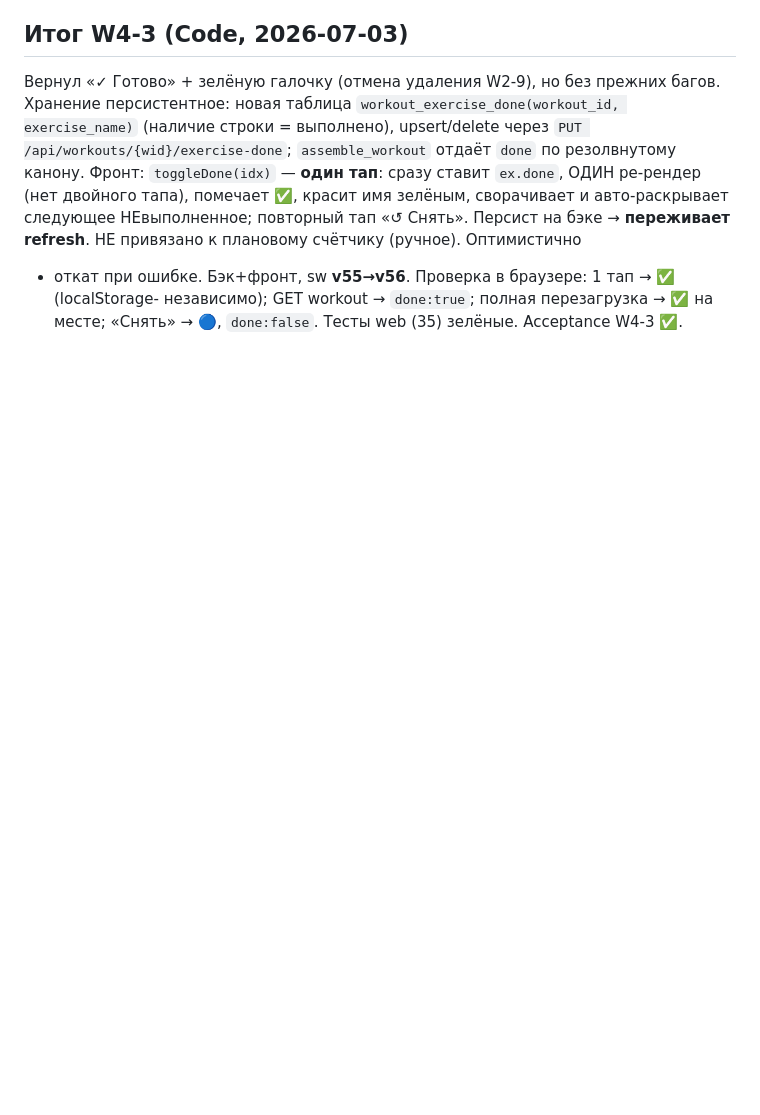
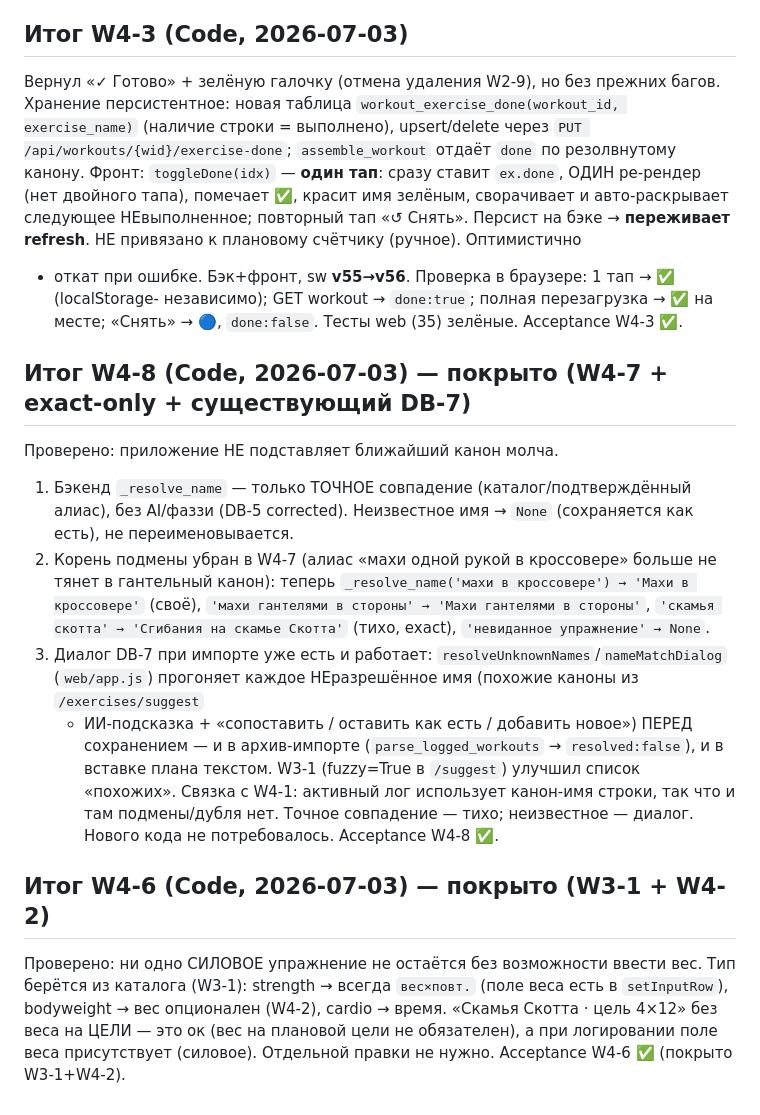
Before and after one commit to egevkis-ship-it/personal-ai-bot, a Markdown page: AGENT_TASKS_WORKOUT4.md, the part around the change. Rendered like a GitHub page; blank space fills up the shorter version.

Commit message:
docs: W4-8/W4-6 итоги — covered by W4-7 + exact-only resolution + DB-7 dialog
W4-8 (no silent canon substitution) is already satisfied: _resolve_name is
exact-only (unknown → kept, never fuzzy-substituted), W4-7 removed the wrong
alias that caused the «махи в кроссовере → махи гантелями» substitution, and
the existing DB-7 dialog (resolveUnknownNames/nameMatchDialog) surfaces
similar/keep/add-new for unresolved names in both import flows. W4-6 (every
strength exercise can enter weight) is covered by W3-1 (type from catalog) +
W4-2 (optional bodyweight weight). Docs only.

Co-Authored-By: Claude Opus 4.8 <noreply@anthropic.com>

```diff
--- a/AGENT_TASKS_WORKOUT4.md
+++ b/AGENT_TASKS_WORKOUT4.md
@@ -191,3 +191,26 @@ Acceptance W4-2 ✅.
 + откат при ошибке. Бэк+фронт, sw **v55→v56**. Проверка в браузере: 1 тап → ✅ (localStorage-
 независимо); GET workout → `done:true`; полная перезагрузка → ✅ на месте; «Снять» → 🔵,
 `done:false`. Тесты web (35) зелёные. Acceptance W4-3 ✅.
+
+## Итог W4-8 (Code, 2026-07-03) — покрыто (W4-7 + exact-only + существующий DB-7)
+Проверено: приложение НЕ подставляет ближайший канон молча.
+1. Бэкенд `_resolve_name` — только ТОЧНОЕ совпадение (каталог/подтверждённый алиас), без
+   AI/фаззи (DB-5 corrected). Неизвестное имя → `None` (сохраняется как есть), не переименовывается.
+2. Корень подмены убран в W4-7 (алиас «махи одной рукой в кроссовере» больше не тянет в
+   гантельный канон): теперь `_resolve_name('махи в кроссовере') → 'Махи в кроссовере'` (своё),
+   `'махи гантелями в стороны' → 'Махи гантелями в стороны'`, `'скамья скотта' → 'Сгибания на
+   скамье Скотта'` (тихо, exact), `'невиданное упражнение' → None`.
+3. Диалог DB-7 при импорте уже есть и работает: `resolveUnknownNames`/`nameMatchDialog`
+   (`web/app.js`) прогоняет каждое НЕразрешённое имя (похожие каноны из `/exercises/suggest`
+   + ИИ-подсказка + «сопоставить / оставить как есть / добавить новое») ПЕРЕД сохранением — и в
+   архив-импорте (`parse_logged_workouts` → `resolved:false`), и в вставке плана текстом. W3-1
+   (fuzzy=True в `/suggest`) улучшил список «похожих». Связка с W4-1: активный лог использует
+   канон-имя строки, так что и там подмены/дубля нет.
+Точное совпадение — тихо; неизвестное — диалог. Нового кода не потребовалось. Acceptance W4-8 ✅.
+
+## Итог W4-6 (Code, 2026-07-03) — покрыто (W3-1 + W4-2)
+Проверено: ни одно СИЛОВОЕ упражнение не остаётся без возможности ввести вес. Тип берётся из
+каталога (W3-1): strength → всегда `вес×повт.` (поле веса есть в `setInputRow`), bodyweight →
+вес опционален (W4-2), cardio → время. «Скамья Скотта · цель 4×12» без веса на ЦЕЛИ — это ок
+(вес на плановой цели не обязателен), а при логировании поле веса присутствует (силовое).
+Отдельной правки не нужно. Acceptance W4-6 ✅ (покрыто W3-1+W4-2).
```
